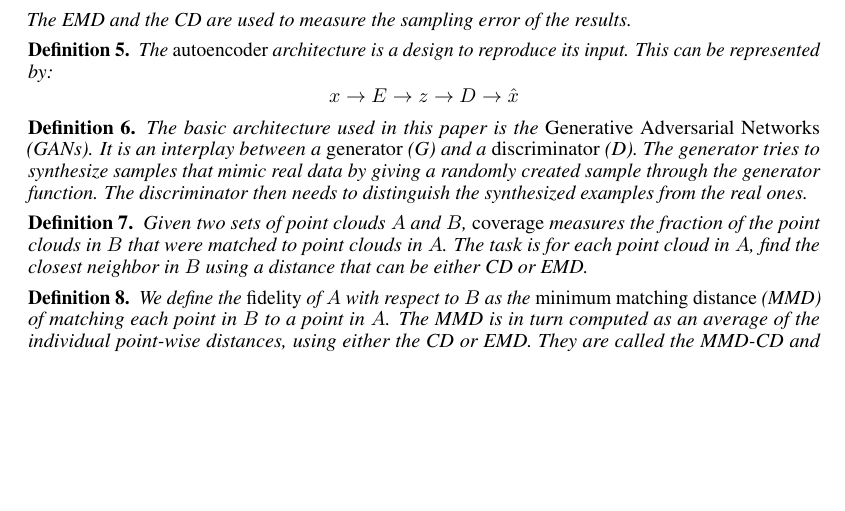
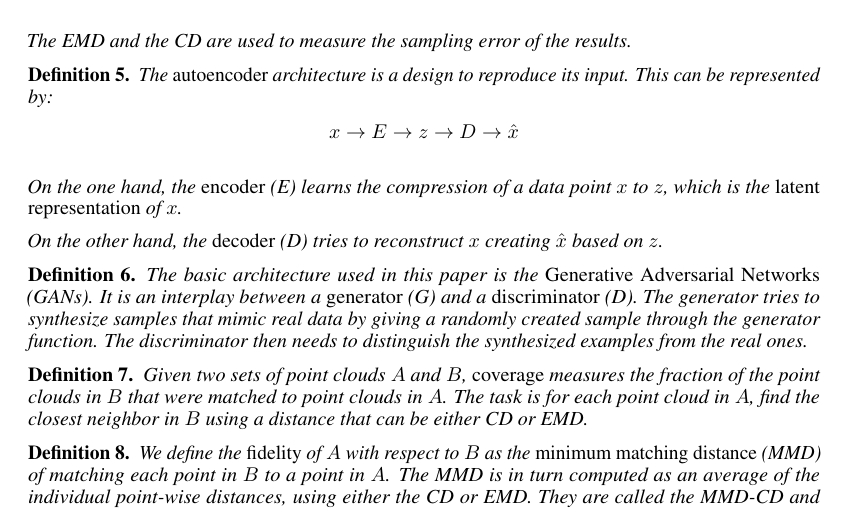
Before and after one commit to julianmendez/jep, a LaTeX paper (src/site/tex/report.tex): part of page 2 of 3, cut so that both start at the same text, the shorter picture padded with empty space. Compiled offline with pdfLaTeX.

Commit message:
Update report

```diff
--- a/src/site/tex/report.tex
+++ b/src/site/tex/report.tex
@@ -128,6 +128,11 @@
         The \emph{autoencoder} architecture is a design to reproduce its input.
         This can be represented by:
         \[x \to E \to z \to D \to \hat{x}\]
+
+        On the one hand, the \emph{encoder} (E) learns the compression of a data point $x$ to $z$,
+        which is the \emph{latent representation} of $x$.
+
+        On the other hand, the \emph{decoder} (D) tries to reconstruct $x$ creating $\hat{x}$ based on $z$.
     \end{definition}
 
     \begin{definition}
```
Also changed, not shown: src/site/tex/report.tex (1 more changed lines).
